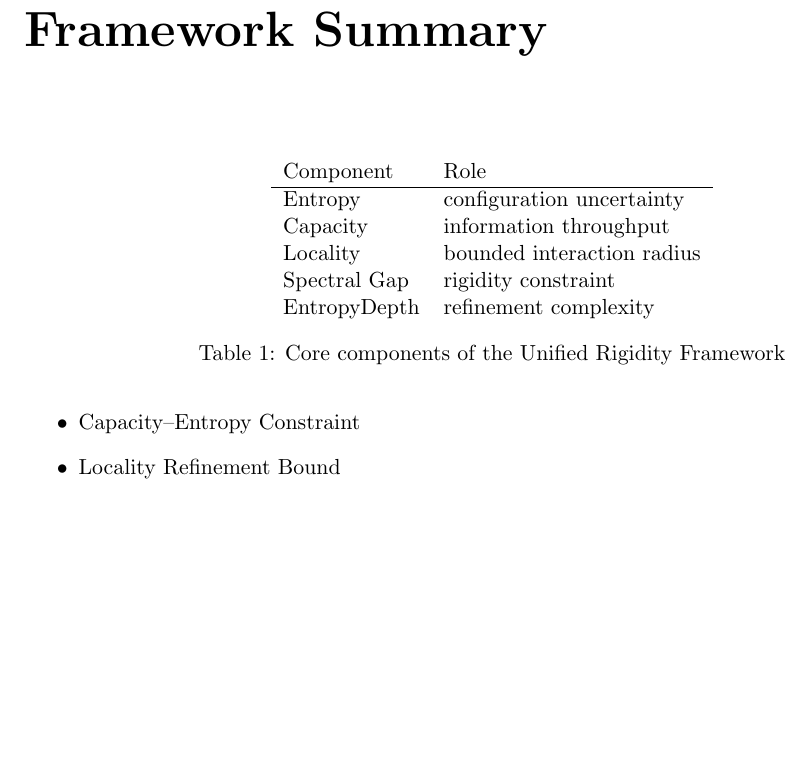
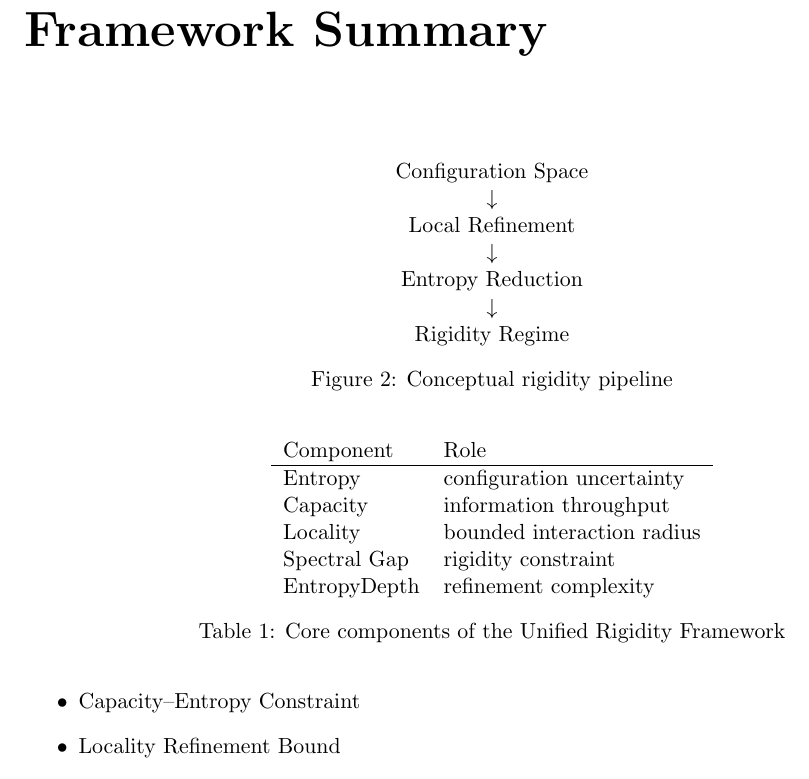
Before and after one commit to inaciovasquez2020/urf-textbook, a LaTeX thesis (main.tex, which reads tex/appendices/F_framework_summary.tex): part of page 89 of 91, cut so that both start at the same text, the shorter picture padded with empty space. Compiled offline with pdfLaTeX.

Commit message:
Update framework summary appendix

```diff
--- a/tex/appendices/F_framework_summary.tex
+++ b/tex/appendices/F_framework_summary.tex
@@ -1,4 +1,5 @@
 \chapter{Framework Summary}
+\input{tex/figures/rigidity_pipeline}
 \input{tex/tables/framework_components}
 
 \begin{itemize}
```
